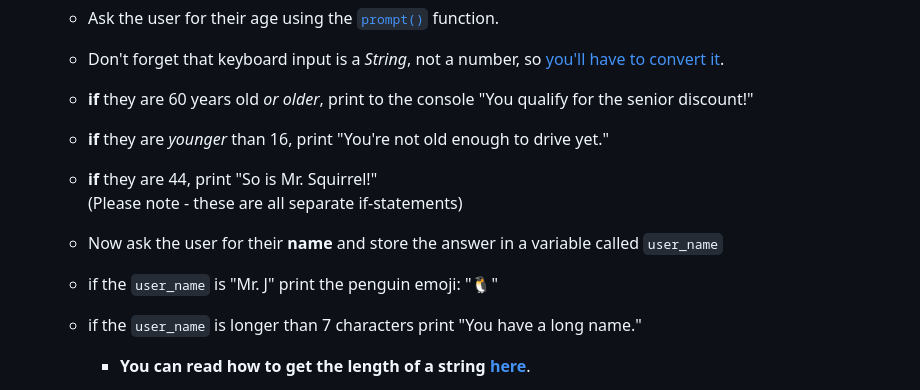
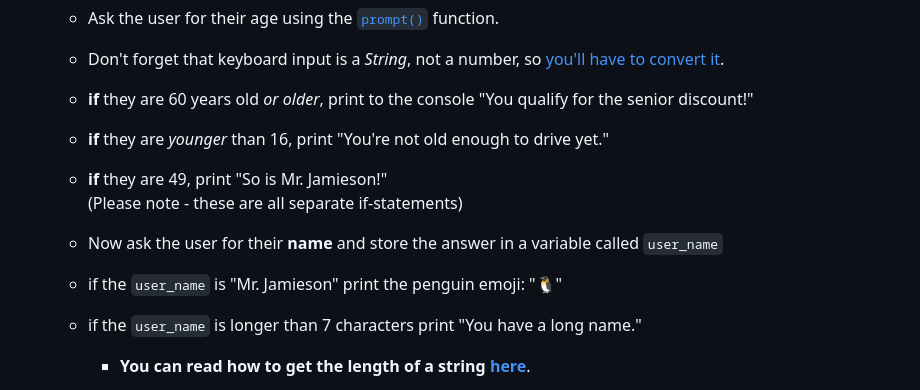
Before and after one commit to ash-comsci/Unit-3-Conditions-and-Looping, a Markdown page: Lessons/1 - Conditionals/1 - IF.md, the part around the change. Drawn GitHub-style.

```diff
--- a/Lessons/1 - Conditionals/1 - IF.md
+++ b/Lessons/1 - Conditionals/1 - IF.md
@@ -152,11 +152,11 @@ This will all be one function, run from the dev console:
     - Don't forget that keyboard input is a *String*, not a number, so [you'll have to convert it](https://www.sitepoint.com/convert-string-to-number-javascript/#:~:text=The%20unary%20plus%20(%2B)%20operator,a%20number%2C%20it%20returns%20NaN.).
     - **if** they are 60 years old _or older_, print to the console "You qualify for the senior discount!"
     - **if** they are _younger_ than 16, print "You're not old enough to drive yet."
-    - **if** they are 44, print "So is Mr. Squirrel!"
+    - **if** they are 49, print "So is Mr. Jamieson!"
     (Please note - these are all separate if-statements)
 
     - Now ask the user for their **name** and store the answer in a variable called `user_name`
-    - if the `user_name` is "Mr. J" print the penguin emoji: "🐧"
+    - if the `user_name` is "Mr. Jamieson" print the penguin emoji: "🐧"
     - if the `user_name` is longer than 7 characters print "You have a long name."
         - **You can read how to get the length of a string [here](https://flexiple.com/javascript/javascript-string-length)**.
 
```
